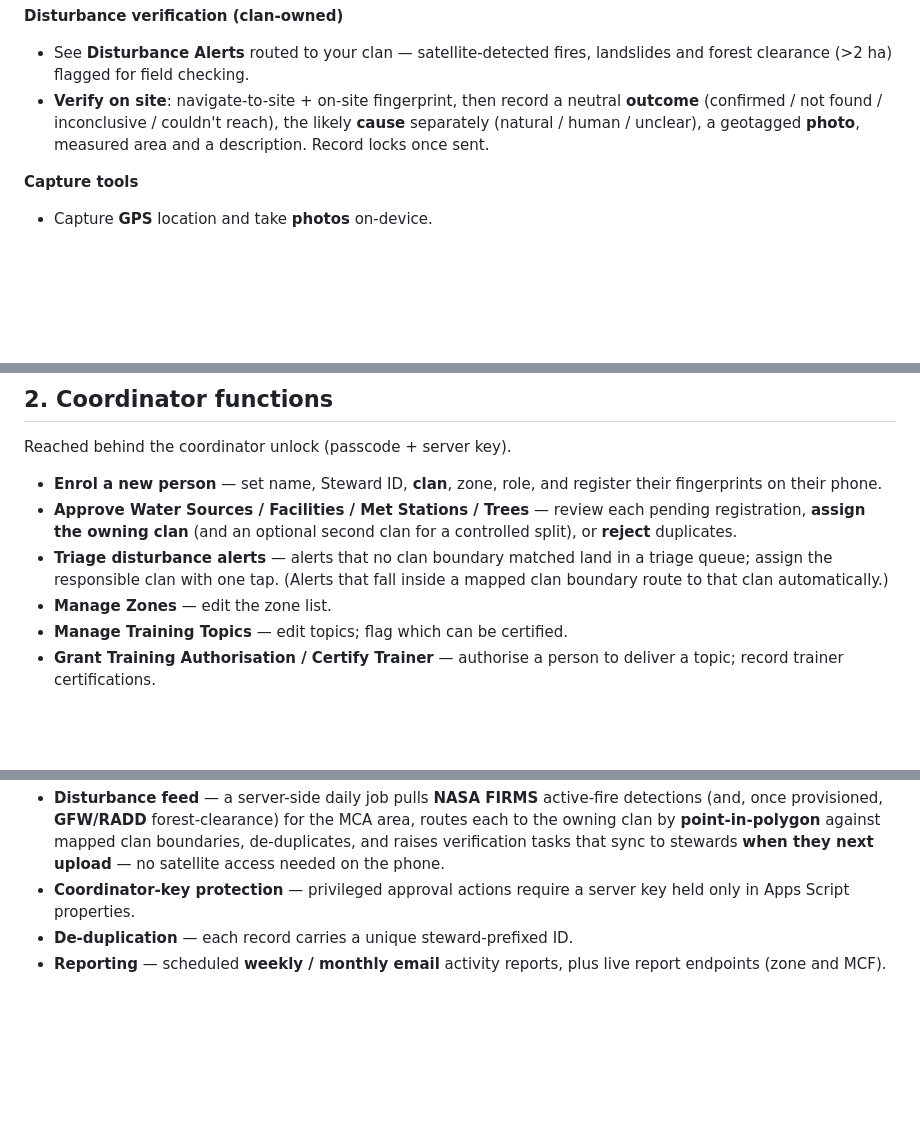
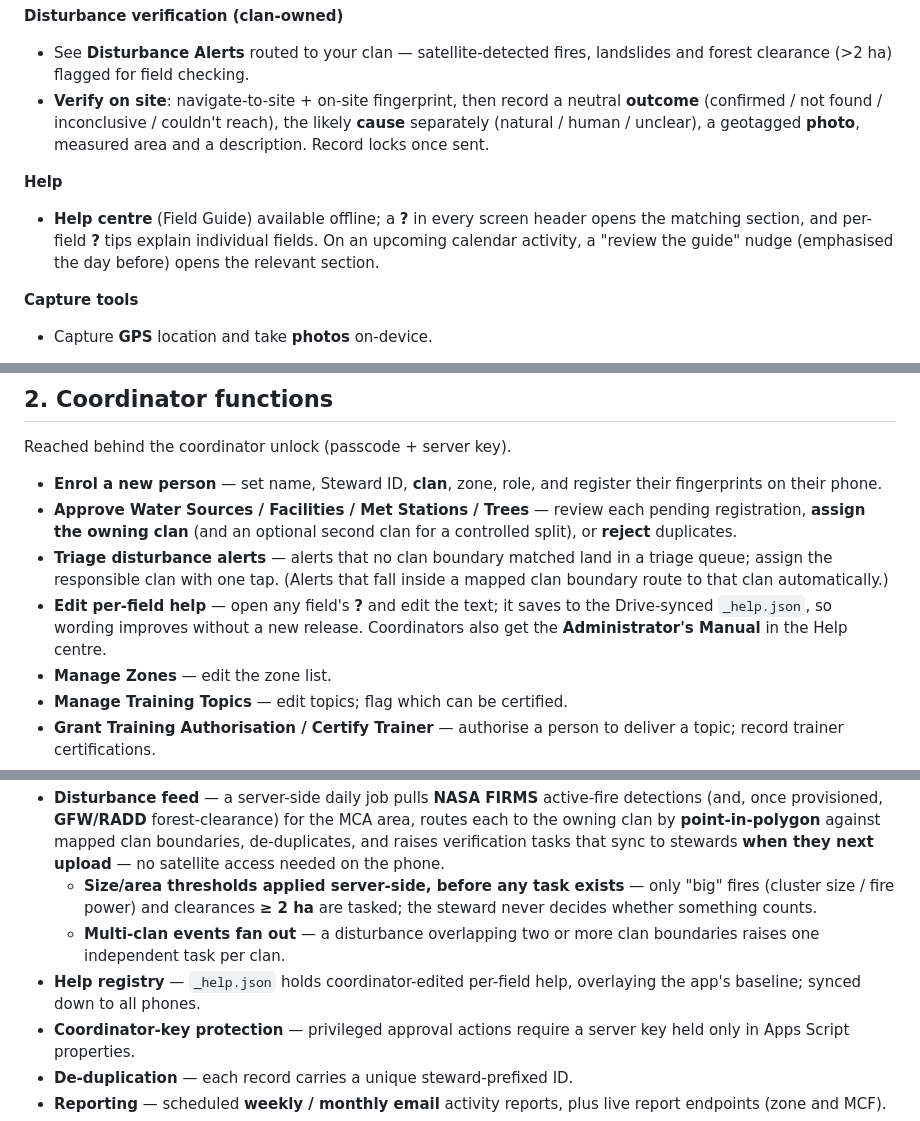
Before and after one commit to wtunsworth-a11y/MCA_App, a Markdown page: docs/app-functions.md, 3 parts joined by grey strips. Rendered like a GitHub page; blank space fills up the shorter version.

```diff
--- a/docs/app-functions.md
+++ b/docs/app-functions.md
@@ -50,6 +50,12 @@ grouped by who uses it.
   the likely **cause** separately (natural / human / unclear), a geotagged
   **photo**, measured area and a description. Record locks once sent.
 
+**Help**
+- **Help centre** (Field Guide) available offline; a **?** in every screen
+  header opens the matching section, and per-field **?** tips explain
+  individual fields. On an upcoming calendar activity, a "review the guide"
+  nudge (emphasised the day before) opens the relevant section.
+
 **Capture tools**
 - Capture **GPS** location and take **photos** on-device.
 
@@ -77,6 +83,9 @@ Reached behind the coordinator unlock (passcode + server key).
 - **Triage disturbance alerts** — alerts that no clan boundary matched land in
   a triage queue; assign the responsible clan with one tap. (Alerts that fall
   inside a mapped clan boundary route to that clan automatically.)
+- **Edit per-field help** — open any field's **?** and edit the text; it saves
+  to the Drive-synced `_help.json`, so wording improves without a new release.
+  Coordinators also get the **Administrator's Manual** in the Help centre.
 - **Manage Zones** — edit the zone list.
 - **Manage Training Topics** — edit topics; flag which can be certified.
 - **Grant Training Authorisation / Certify Trainer** — authorise a person to
@@ -104,6 +113,13 @@ Reached behind the coordinator unlock (passcode + server key).
   area, routes each to the owning clan by **point-in-polygon** against mapped
   clan boundaries, de-duplicates, and raises verification tasks that sync to
   stewards **when they next upload** — no satellite access needed on the phone.
+  - **Size/area thresholds applied server-side, before any task exists** — only
+    "big" fires (cluster size / fire power) and clearances **≥ 2 ha** are
+    tasked; the steward never decides whether something counts.
+  - **Multi-clan events fan out** — a disturbance overlapping two or more clan
+    boundaries raises one independent task per clan.
+- **Help registry** — `_help.json` holds coordinator-edited per-field help,
+  overlaying the app's baseline; synced down to all phones.
 - **Coordinator-key protection** — privileged approval actions require a server
   key held only in Apps Script properties.
 - **De-duplication** — each record carries a unique steward-prefixed ID.
```
Also changed, not shown: docs/TODO.md (+13 -0 lines).
